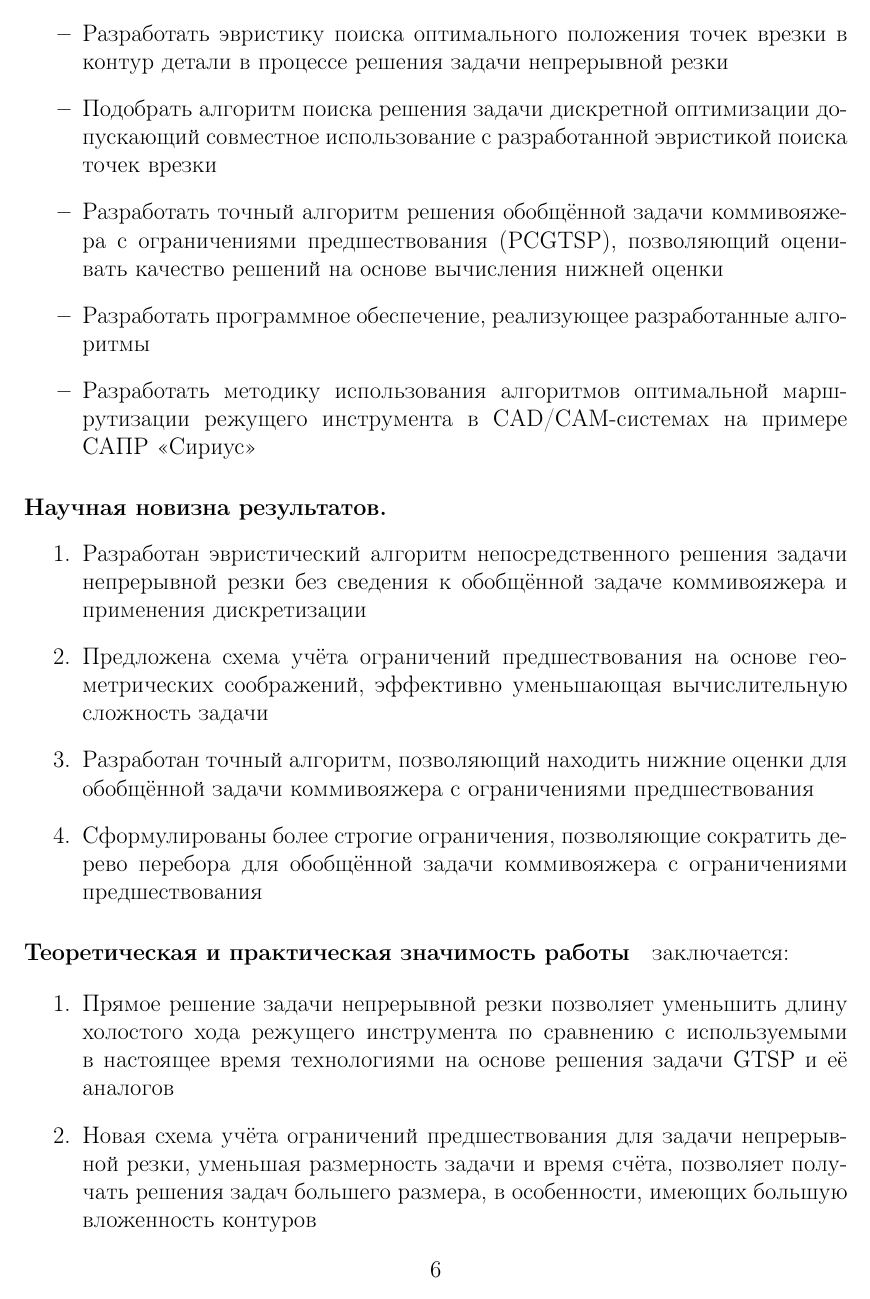
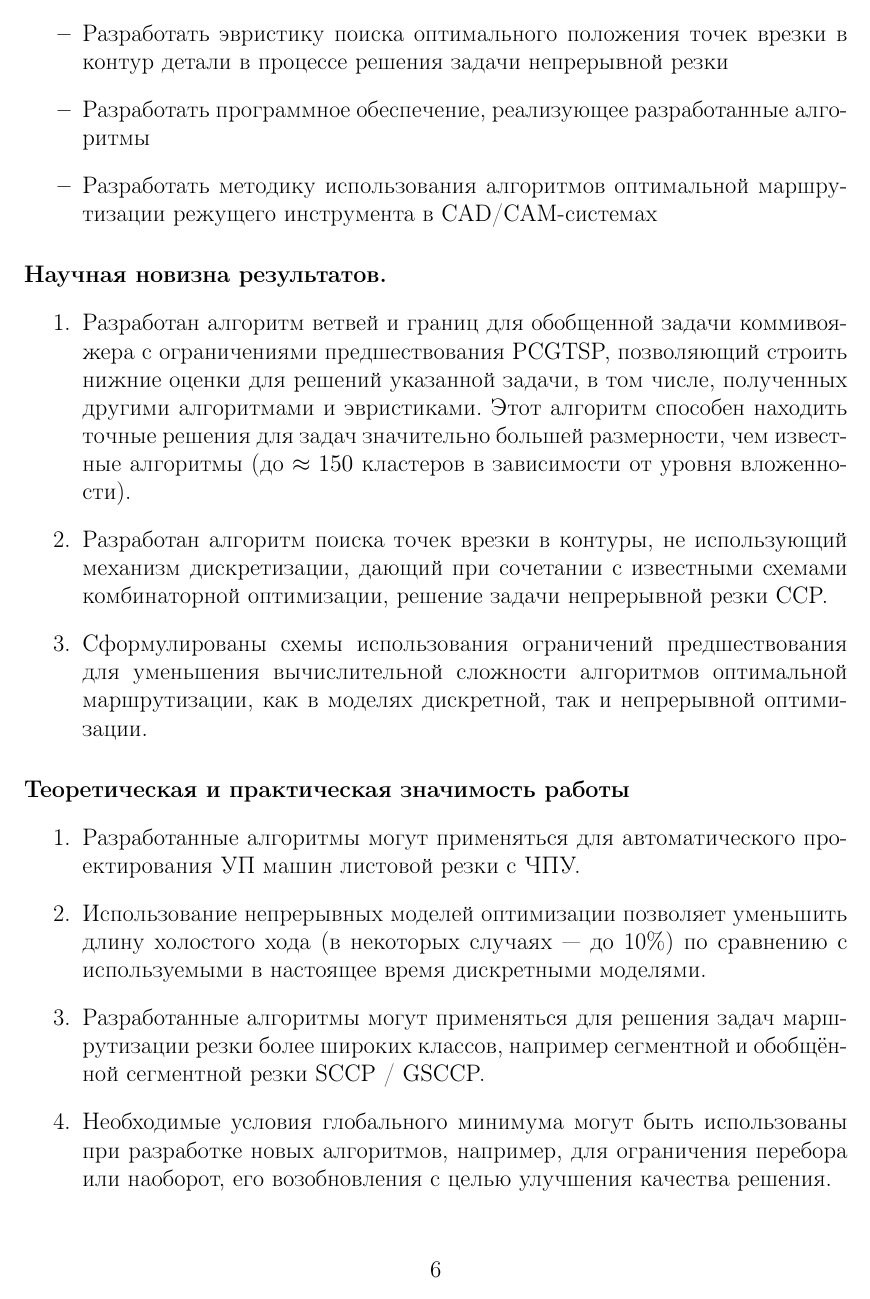
Before and after one commit to ukoloff/these, a LaTeX document (synopsis.tex, which reads synopsis/general.tex): page 6 of 27 before the commit and page 6 of 26 after it. Compiled offline with pdfLaTeX.

Commit message:
Shrink Intro

```diff
--- a/synopsis/general.tex
+++ b/synopsis/general.tex
@@ -166,61 +164,61 @@ NP-трудным задачам.
 
 \begin{itemize}
   \item
-    Разработать эвристику поиска оптимального положения
-    точек врезки в контур детали в процессе решения задачи
-    непрерывной резки
-    \item
-    Подобрать алгоритм поиска решения задачи дискретной оптимизации
-    допускающий совместное использование
-    с разработанной эвристикой поиска точек врезки
-    \item
     Разработать точный алгоритм решения
     обобщённой задачи коммивояжера
     с ограничениями предшествования (PCGTSP),
     позволяющий оценивать качество решений
     на основе вычисления нижней оценки
   \item
+    Разработать эвристику поиска оптимального положения
+    точек врезки в контур детали в процессе решения задачи
+    непрерывной резки
+  \item
     Разработать программное обеспечение,
     реализующее разработанные алгоритмы
   \item
     Разработать методику использования алгоритмов
     оптимальной маршрутизации режущего инструмента
-    в CAD/CAM-системах на примере САПР~<<Сириус>>
+    в CAD/CAM-системах
 \end{itemize}
 
 \paragraph*{Научная новизна результатов.}
 
 \begin{enumerate}
     \item
-    Разработан эвристический алгоритм непосредственного решения
-    задачи непрерывной резки без сведения к обобщённой
-    задаче коммивояжера и применения дискретизации
+    Разработан алгоритм ветвей и границ для обобщенной задачи коммивояжера с ограничениями предшествования PCGTSP,
+    позволяющий строить нижние оценки для решений указанной задачи,
+    в том числе, полученных другими алгоритмами и эвристиками.
+    Этот алгоритм способен находить точные решения
+    для задач значительно большей размерности,
+    чем известные алгоритмы
+    (до $\approx 150$ кластеров в зависимости от уровня вложенности).
     \item
-    Предложена схема учёта ограничений предшествования на основе
-    геометрических соображений,
-    эффективно уменьшающая вычислительную сложность задачи
+    Разработан алгоритм поиска точек врезки в контуры,
+    не использующий механизм дискретизации,
+    дающий при сочетании с известными схемами комбинаторной оптимизации,
+    решение задачи непрерывной резки CCP.
     \item
-    Разработан точный алгоритм,
-    позволяющий находить нижние оценки для
-    обобщённой задачи коммивояжера с ограничениями предшествования
-    \item
-    Сформулированы более строгие ограничения,
-    позволяющие сократить дерево перебора для обобщённой
-    задачи коммивояжера с ограничениями предшествования
+    Сформулированы схемы использования ограничений предшествования
+    для уменьшения вычислительной сложности алгоритмов оптимальной маршрутизации,
+    как в моделях дискретной,
+    так и непрерывной оптимизации.
 \end{enumerate}
 
-\paragraph*{Теоретическая и практическая значимость работы} заключается:
+\paragraph*{Теоретическая и практическая значимость работы}
 
 \begin{enumerate}
     \item
-    Прямое решение задачи непрерывной резки позволяет уменьшить длину
-    холостого хода режущего инструмента по сравнению с используемыми
-    в настоящее время технологиями на основе решения задачи GTSP
-    и её аналогов
+    Разработанные алгоритмы могут применяться для
+    автоматического проектирования УП машин листовой резки с ЧПУ.
     \item
-    Новая схема учёта ограничений предшествования для задачи
-    непрерывной резки, уменьшая размерность задачи и время счёта,
-    позволяет получать решения задач большего размера,
-    в особенности, имеющих большую вложенность контуров
+    Использование непрерывных моделей оптимизации
+    позволяет уменьшить длину
+    холостого хода
+    (в некоторых случаях --- до 10\%)
+    по сравнению с используемыми
+    в настоящее время дискретными моделями.
     \item
-    Кроме ускорения процесса проектирования УП,
+    Разработанные алгоритмы могут применяться для решения задач
+    маршрутизации резки более широких классов,
+    например сегментной и обобщённой сегментной резки SCCP / GSCCP.
@@ -234,2 +225,2 @@ NP-трудным задачам.
     \item
-    Предложенные схемы учёта ограничений предшествования и поиска точек врезки
+    Необходимые условия глобального минимума могут быть использованы при разработке новых
@@ -243,3 +227,5 @@ NP-трудным задачам.
     алгоритмов, например, для ограничения перебора или наоборот,
     его возобновления с целью улучшения качества решения.
     \item
+    Результаты исследований используются в учебном процессе
+    ФГАОУ ВО <<Уральский федеральный университет имени первого Президента России Б. Н. Ельцина>>
```
Also changed, not shown: synopsis/general.tex (90 more changed lines). Lines whose indentation alone changed are shown as unchanged.
